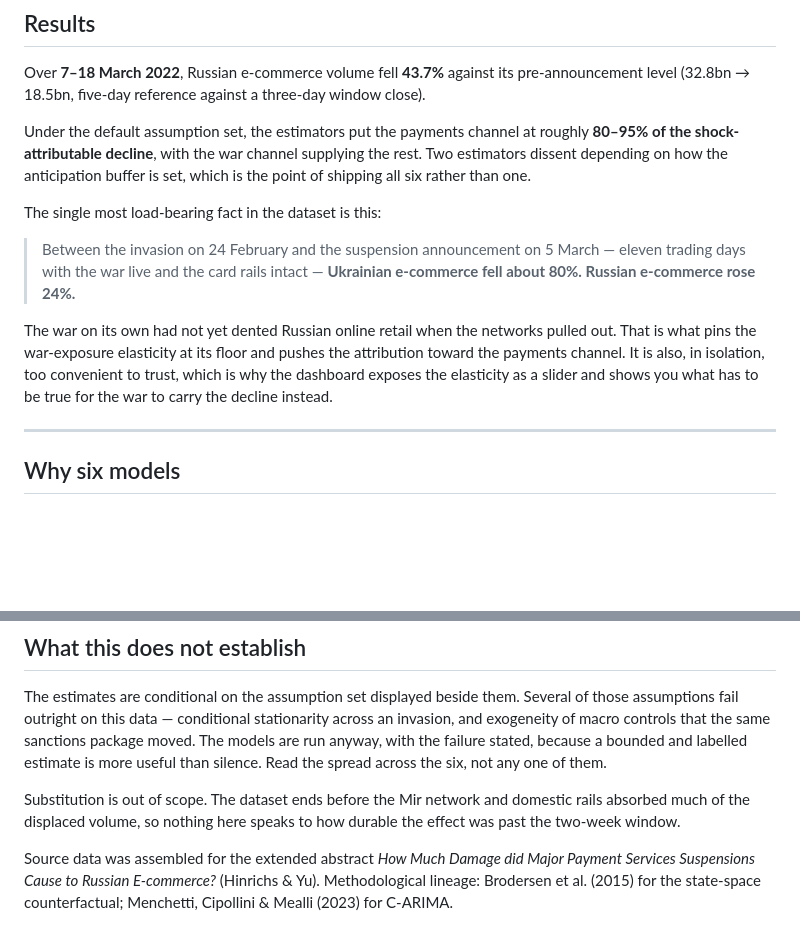
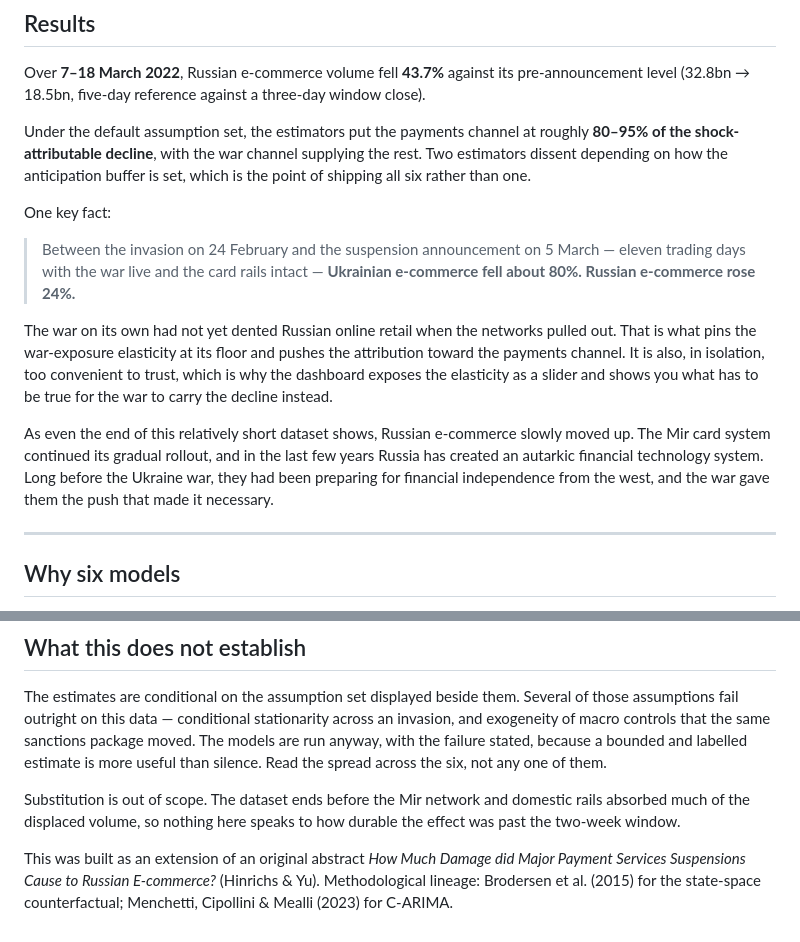
Before and after one commit to Benh83/payments-shock-counterfactuals, a Markdown page: README.md, 2 parts joined by grey strips. Drawn GitHub-style; blank space fills up the shorter version.

```diff
--- a/README.md
+++ b/README.md
@@ -27,7 +27,7 @@ roughly **80–95% of the shock-attributable decline**, with the war channel
 supplying the rest. Two estimators dissent depending on how the anticipation
 buffer is set, which is the point of shipping all six rather than one.
 
-The single most load-bearing fact in the dataset is this:
+One key fact:
 
 > Between the invasion on 24 February and the suspension announcement on 5
 > March — eleven trading days with the war live and the card rails intact —
@@ -39,6 +39,8 @@ pushes the attribution toward the payments channel. It is also, in isolation,
 too convenient to trust, which is why the dashboard exposes the elasticity as a
 slider and shows you what has to be true for the war to carry the decline
 instead.
+
+As even the end of this relatively short dataset shows, Russian e-commerce slowly moved up. The Mir card system continued its gradual rollout, and in the last few years Russia has created an autarkic financial technology system. Long before the Ukraine war, they had been preparing for financial independence from the west, and the war gave them the push that made it necessary.
 
 ---
 
@@ -269,7 +271,7 @@ Substitution is out of scope. The dataset ends before the Mir network and
 domestic rails absorbed much of the displaced volume, so nothing here speaks to
 how durable the effect was past the two-week window.
 
-Source data was assembled for the extended abstract *How Much Damage did Major
+This was built as an extension of an original abstract *How Much Damage did Major
 Payment Services Suspensions Cause to Russian E-commerce?* (Hinrichs & Yu).
 Methodological lineage: Brodersen et al. (2015) for the state-space
 counterfactual; Menchetti, Cipollini & Mealli (2023) for C-ARIMA.
```
